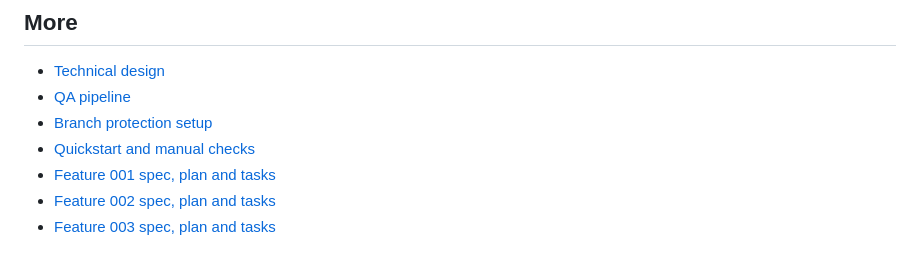
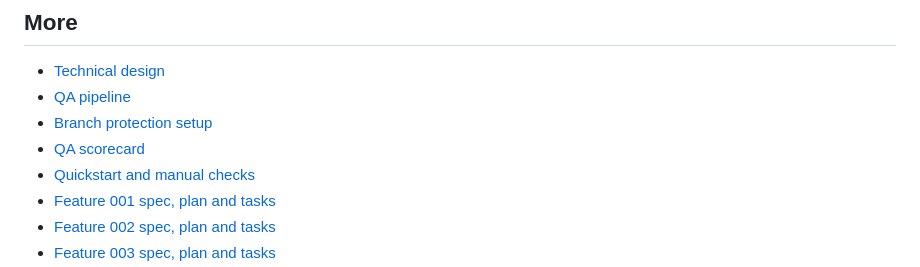
Before and after one commit to yorkzhangyong-bot/kestrel, a Markdown page: README.md, the part around the change. Drawn GitHub-style.

```diff
--- a/README.md
+++ b/README.md
@@ -81,6 +81,7 @@ The end-to-end tests need `OPENROUTER_API_KEY`, because the [sacrificial HS-code
 - [Technical design](docs/technical-design.md)
 - [QA pipeline](docs/qa-pipeline.md)
 - [Branch protection setup](docs/branch-protection.md)
+- [QA scorecard](docs/qa-scorecard.md)
 - [Quickstart and manual checks](specs/001-register-target/quickstart.md)
 - [Feature 001 spec, plan and tasks](specs/001-register-target/)
 - [Feature 002 spec, plan and tasks](specs/002-single-turn-attack/)
```
Also changed, not shown: docs/qa-scorecard.md (added, +46 -0 lines).
